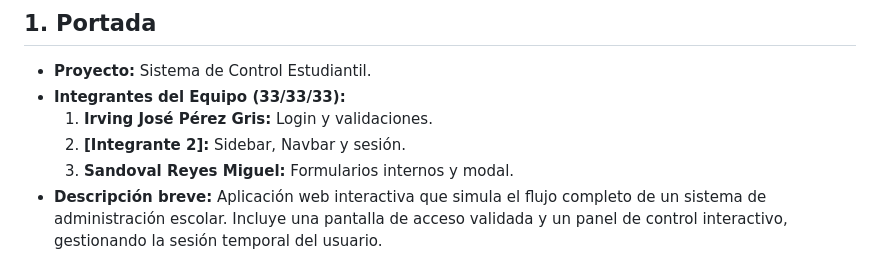
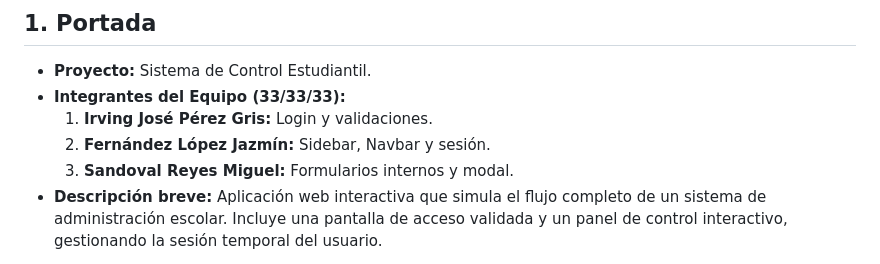
Before and after one commit to IrvingJosePG/sistema-login-js, a Markdown page: README.md, the part around the change. Drawn GitHub-style.

```diff
--- a/README.md
+++ b/README.md
@@ -4,7 +4,7 @@
 * **Proyecto:** Sistema de Control Estudiantil.
 * **Integrantes del Equipo (33/33/33):**
   1. **Irving José Pérez Gris:** Login y validaciones.
-  2. **[Integrante 2]:** Sidebar, Navbar y sesión.
+  2. **Fernández López Jazmín:** Sidebar, Navbar y sesión.
   3. **Sandoval Reyes Miguel:** Formularios internos y modal.
 * **Descripción breve:** Aplicación web interactiva que simula el flujo completo de un sistema de administración escolar. Incluye una pantalla de acceso validada y un panel de control interactivo, gestionando la sesión temporal del usuario.
 
```
